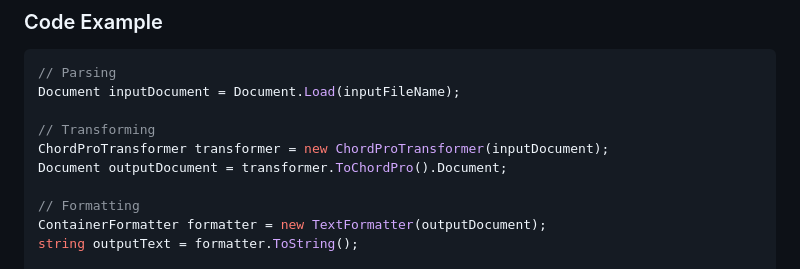
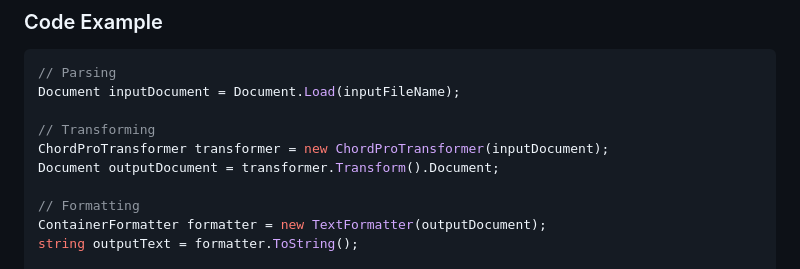
Before and after one commit to menees/Chords, a Markdown page: README.md, the part around the change. GitHub-like rendering.

```diff
--- a/README.md
+++ b/README.md
@@ -35,7 +35,7 @@ Document inputDocument = Document.Load(inputFileName);
 
 // Transforming
 ChordProTransformer transformer = new ChordProTransformer(inputDocument);
-Document outputDocument = transformer.ToChordPro().Document;
+Document outputDocument = transformer.Transform().Document;
 
 // Formatting
 ContainerFormatter formatter = new TextFormatter(outputDocument);
```
